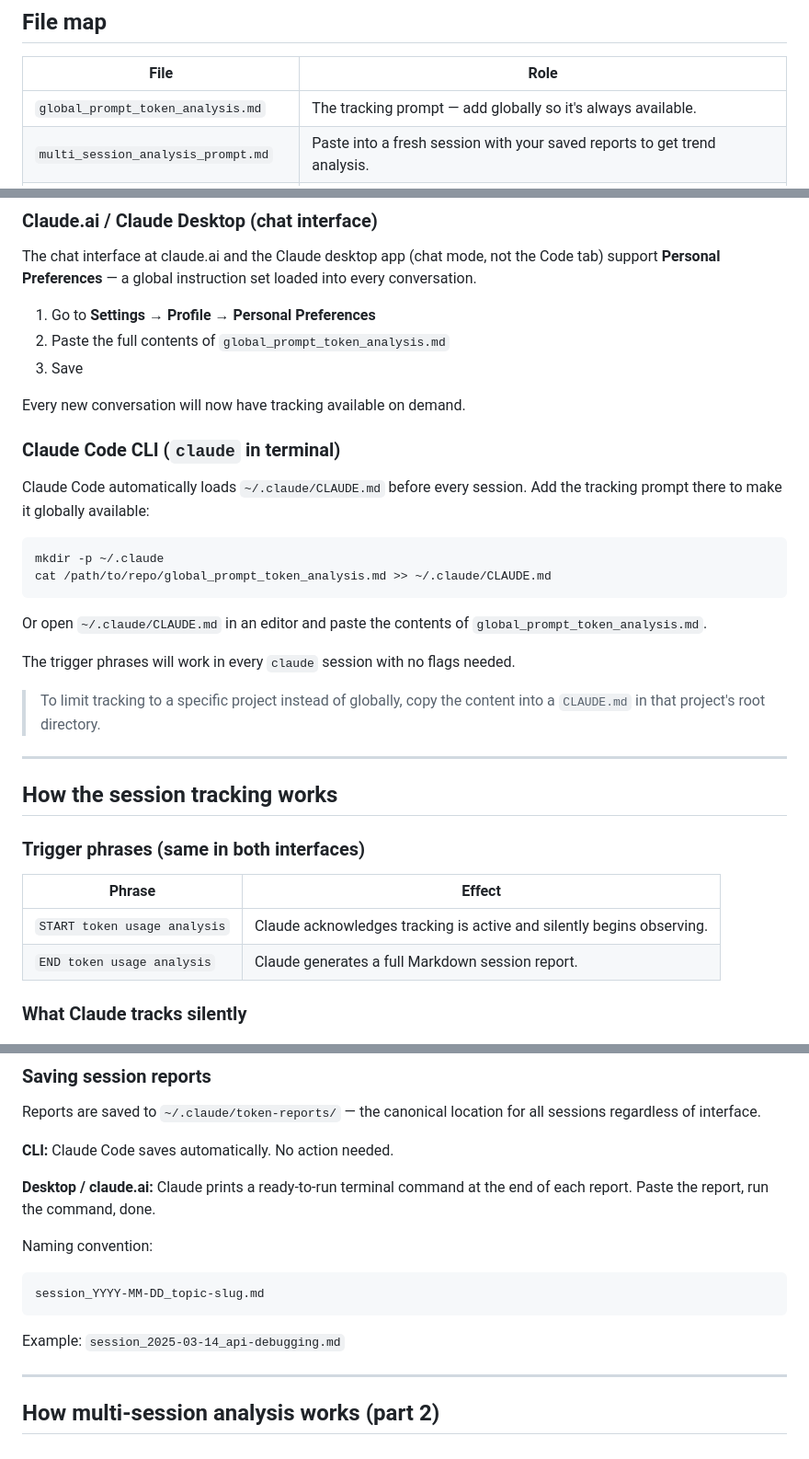
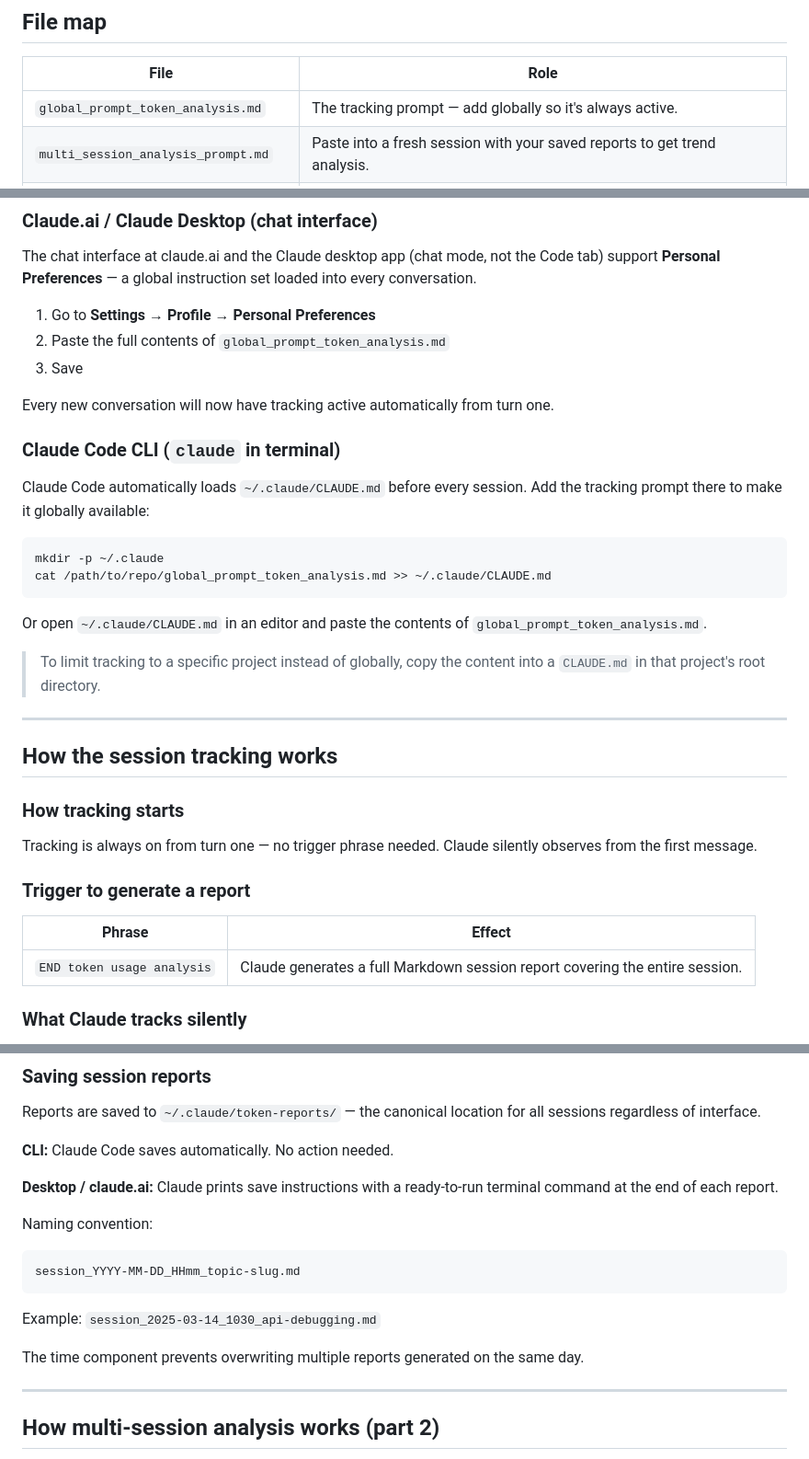
Before and after one commit to bindaas/claude-token-analyzer, a Markdown page: claude.md, 3 parts joined by grey strips. Shown at 92% size. Drawn GitHub-style.

````diff
--- a/claude.md
+++ b/claude.md
@@ -15,7 +15,7 @@ No API keys, no dashboards, no code to run. Just two prompts and Markdown files.
 
 | File | Role |
 |---|---|
-| `global_prompt_token_analysis.md` | The tracking prompt — add globally so it's always available. |
+| `global_prompt_token_analysis.md` | The tracking prompt — add globally so it's always active. |
 | `multi_session_analysis_prompt.md` | Paste into a fresh session with your saved reports to get trend analysis. |
 | `token_cost_and_habits_reference.md` | Reference sheet: pricing, token size intuitions, ranked habit changes, session tags, efficiency score guide. |
 | `README.md` | Setup and usage instructions (including per-platform setup). |
@@ -36,7 +36,7 @@ The chat interface at claude.ai and the Claude desktop app (chat mode, not the C
 2. Paste the full contents of `global_prompt_token_analysis.md`
 3. Save
 
-Every new conversation will now have tracking available on demand.
+Every new conversation will now have tracking active automatically from turn one.
 
 ### Claude Code CLI (`claude` in terminal)
 
@@ -49,19 +49,19 @@ cat /path/to/repo/global_prompt_token_analysis.md >> ~/.claude/CLAUDE.md
 
 Or open `~/.claude/CLAUDE.md` in an editor and paste the contents of `global_prompt_token_analysis.md`.
 
-The trigger phrases will work in every `claude` session with no flags needed.
-
 > To limit tracking to a specific project instead of globally, copy the content into a `CLAUDE.md` in that project's root directory.
 
 ---
 
 ## How the session tracking works
 
-### Trigger phrases (same in both interfaces)
+### How tracking starts
+Tracking is always on from turn one — no trigger phrase needed. Claude silently observes from the first message.
+
+### Trigger to generate a report
 | Phrase | Effect |
 |---|---|
-| `START token usage analysis` | Claude acknowledges tracking is active and silently begins observing. |
-| `END token usage analysis` | Claude generates a full Markdown session report. |
+| `END token usage analysis` | Claude generates a full Markdown session report covering the entire session. |
 
 ### What Claude tracks silently
 - Number of conversation turns (session length signal)
@@ -86,13 +86,15 @@ Reports are saved to `~/.claude/token-reports/` — the canonical location for a
 
 **CLI:** Claude Code saves automatically. No action needed.
 
-**Desktop / claude.ai:** Claude prints a ready-to-run terminal command at the end of each report. Paste the report, run the command, done.
+**Desktop / claude.ai:** Claude prints save instructions with a ready-to-run terminal command at the end of each report.
 
 Naming convention:
 ```
-session_YYYY-MM-DD_topic-slug.md
+session_YYYY-MM-DD_HHmm_topic-slug.md
 ```
-Example: `session_2025-03-14_api-debugging.md`
+Example: `session_2025-03-14_1030_api-debugging.md`
+
+The time component prevents overwriting multiple reports generated on the same day.
 
 ---
 
````
Also changed, not shown: other parts of claude.md (+1 -1 lines), README.md (+16 -21 lines), global_prompt_token_analysis.md (+3 -2 lines).
